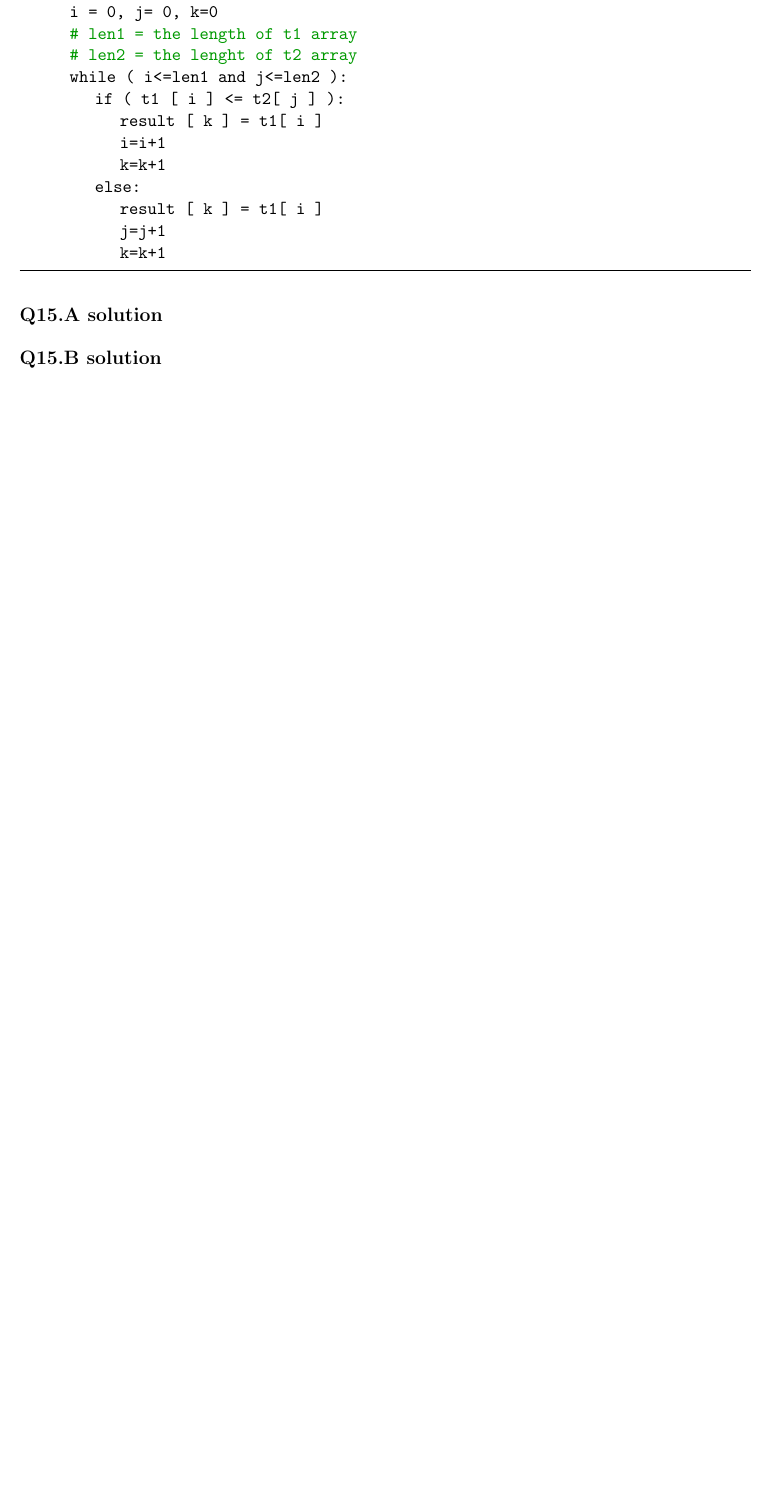
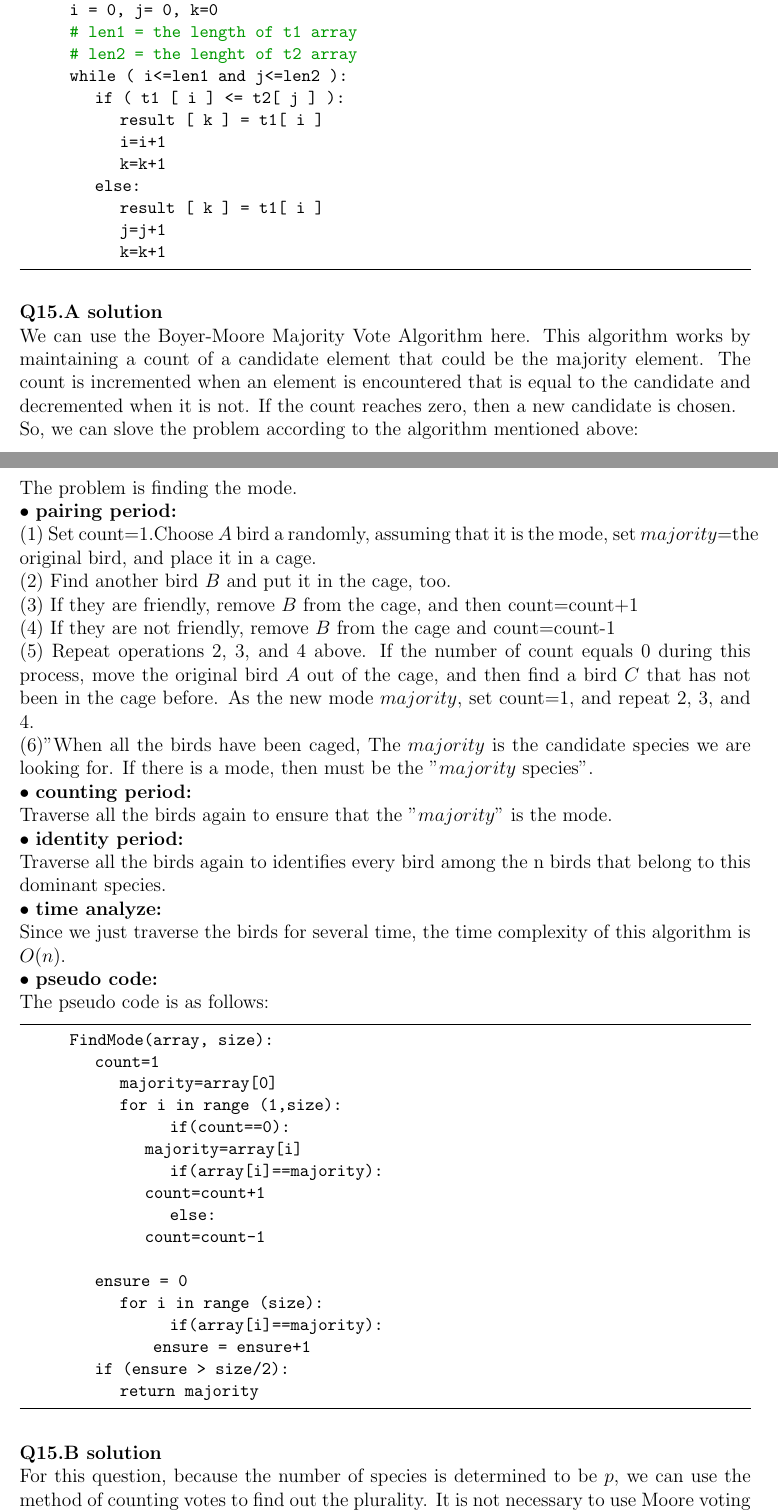
Before and after one commit to hthuz/ece374, a LaTeX problem sheet (hw5/hw5_sol.tex): part of page 6 of 6 before the commit and two parts of pages 6 and 7 of 8 after it, the two joined at a grey line, cut so that both start at the same text, the shorter picture padded with empty space. Compiled offline with pdfLaTeX.

Commit message:
Q15 finished

```diff
--- a/hw5/hw5_sol.tex
+++ b/hw5/hw5_sol.tex
@@ -284,5 +284,45 @@ $\bullet$ \textbf{Pseudocode:}
 
 
 \question{15.A}
+\\We can use the Boyer-Moore Majority Vote Algorithm here. This algorithm works by maintaining a count of a candidate element that could be the majority element.
+The count is incremented when an element is encountered that is equal to the candidate and decremented when it is not. If the count reaches zero, then a new candidate is chosen.
+\\So, we can slove the problem according to the algorithm mentioned above:
+\\The problem is finding the mode.
+\\$\bullet$ \textbf{pairing period:}
+\\(1) Set count=1.Choose $A$ bird a randomly, assuming that it is the mode, set $majority$=the original bird, and place it in a cage.
+\\(2) Find another bird $B$ and put it in the cage, too.
+\\(3) If they are friendly, remove $B$ from the cage, and then count=count+1
+\\(4) If they are not friendly, remove $B$ from the cage and count=count-1
+\\(5) Repeat operations 2, 3, and 4 above. If the number of count equals 0 during this process, move the original bird $A$ out of the cage, and then find a bird $C$ that has not been in the cage before. As the new mode $majority$, set count=1, and repeat 2, 3, and 4.
+\\(6)"When all the birds have been caged, The $majority$ is the candidate species we are looking for. If there is a mode, then must be the "$majority$ species".
+\\$\bullet$ \textbf{counting period:}
+\\Traverse all the birds again to ensure that the "$majority$" is the mode.
+\\$\bullet$ \textbf{identity period:}
+\\Traverse all the birds again to  identifies every bird among the n birds that belong to this dominant species.
+\\$\bullet$ \textbf{time analyze:}
+\\ Since we just traverse the birds for several time, the time complexity of this algorithm is $O(n)$.
+\\$\bullet$ \textbf{pseudo code:}
+\\The pseudo code is as follows:
+	\begin{lstlisting}
+		FindMode(array, size):
+	  		count=1
+       	 	majority=array[0]
+        		for i in range (1,size):
+		            if(count==0):
+					majority=array[i]
+		            if(array[i]==majority):
+					count=count+1
+		            else:
+					count=count-1
+
+			ensure = 0
+        		for i in range (size):
+		            if(array[i]==majority):
+					 ensure = ensure+1
+	  		if (ensure > size/2):
+				return majority
+	\end{lstlisting}
+
 
 \question{15.B}
+\\ For this question, because the number of species is determined to be $p$, we can use the method of counting votes to find out the plurality. It is not necessary to use Moore voting method.\\
```
Also changed, not shown: hw5/hw5_sol.tex (33 more changed lines).
